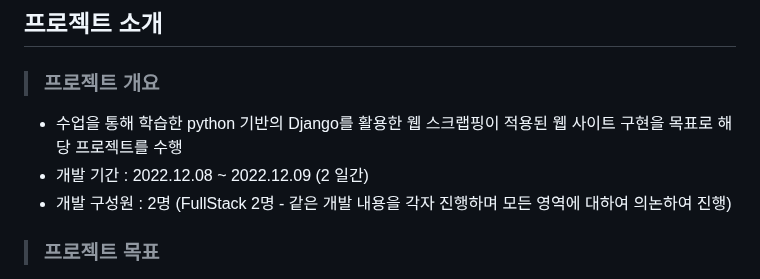
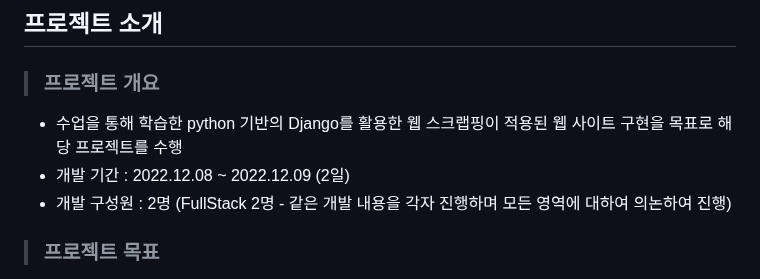
Before and after one commit to choiwanmin/web_scraper2_review, a Markdown page: README.md, the part around the change. Drawn GitHub-style.

```diff
--- a/README.md
+++ b/README.md
@@ -15,7 +15,7 @@
 ## 프로젝트 소개
 > ### 프로젝트 개요
   * 수업을 통해 학습한 python 기반의 Django를 활용한 웹 스크랩핑이 적용된 웹 사이트 구현을 목표로 해당 프로젝트를 수행
-  * 개발 기간 : 2022.12.08 ~ 2022.12.09 (2 일간)
+  * 개발 기간 : 2022.12.08 ~ 2022.12.09 (2일)
   * 개발 구성원 : 2명 (FullStack 2명 - 같은 개발 내용을 각자 진행하며 모든 영역에 대하여 의논하여 진행)
 > ### 프로젝트 목표
   * 팀 목표 : 수업을 통해 배운 `Django`와 관련 기술의 복습 및 활용도 향상
```
